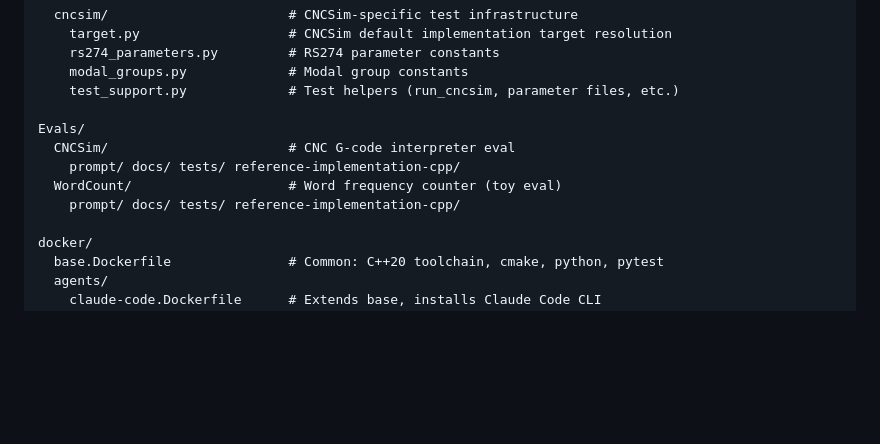
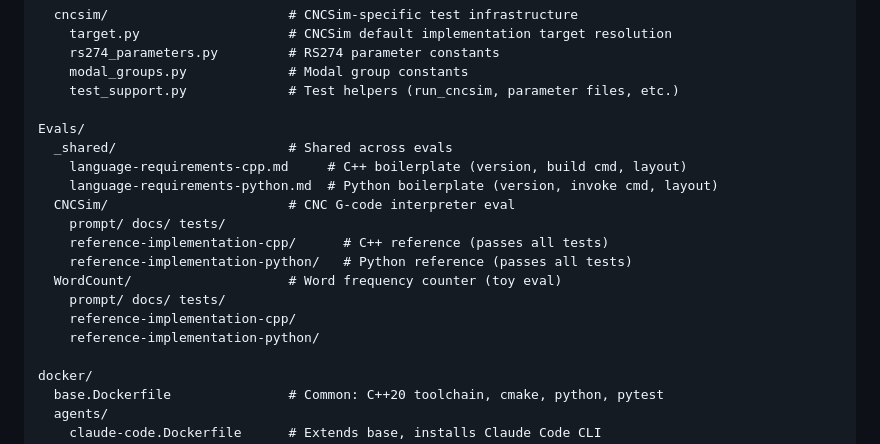
Before and after one commit to mknutso-2/CLISpecBench, a Markdown page: Harness-Design.md, the part around the change. GitHub-like rendering; blank space fills up the shorter version.

```diff
--- a/Harness-Design.md
+++ b/Harness-Design.md
@@ -117,10 +117,17 @@ src/swe_buildbench/
     test_support.py             # Test helpers (run_cncsim, parameter files, etc.)
 
 Evals/
+  _shared/                      # Shared across evals
+    language-requirements-cpp.md     # C++ boilerplate (version, build cmd, layout)
+    language-requirements-python.md  # Python boilerplate (version, invoke cmd, layout)
   CNCSim/                       # CNC G-code interpreter eval
-    prompt/ docs/ tests/ reference-implementation-cpp/
+    prompt/ docs/ tests/
+    reference-implementation-cpp/      # C++ reference (passes all tests)
+    reference-implementation-python/   # Python reference (passes all tests)
   WordCount/                    # Word frequency counter (toy eval)
-    prompt/ docs/ tests/ reference-implementation-cpp/
+    prompt/ docs/ tests/
+    reference-implementation-cpp/
+    reference-implementation-python/
 
 docker/
   base.Dockerfile               # Common: C++20 toolchain, cmake, python, pytest
```
Also changed, not shown: Eval-Design.md (+7 -3 lines), README.md (+36 -9 lines).
